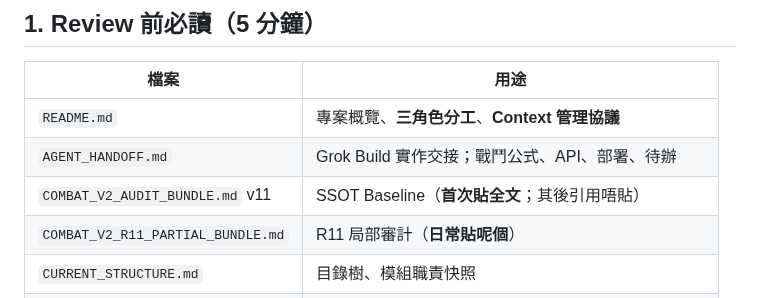
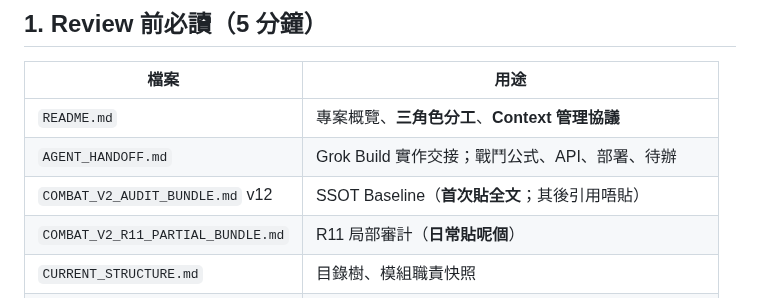
Before and after one commit to Takjai18/oikonomia, a Markdown page: GEMINI_REVIEW.md, the part around the change. Rendered like a GitHub page.

Commit message:
docs: GEMINI_REVIEW v12 bundle reference

```diff
--- a/GEMINI_REVIEW.md
+++ b/GEMINI_REVIEW.md
@@ -104,7 +104,7 @@ Baseline：COMBAT_V2_AUDIT_BUNDLE v12（已讀，唔貼全文）· 或貼 COMBAT
 |------|------|
 | `README.md` | 專案概覽、**三角色分工**、**Context 管理協議** |
 | `AGENT_HANDOFF.md` | Grok Build 實作交接；戰鬥公式、API、部署、待辦 |
-| `COMBAT_V2_AUDIT_BUNDLE.md` v11 | SSOT Baseline（**首次貼全文**；其後引用唔貼） |
+| `COMBAT_V2_AUDIT_BUNDLE.md` v12 | SSOT Baseline（**首次貼全文**；其後引用唔貼） |
 | `COMBAT_V2_R11_PARTIAL_BUNDLE.md` | R11 局部審計（**日常貼呢個**） |
 | `CURRENT_STRUCTURE.md` | 目錄樹、模組職責快照 |
 | **本文** `GEMINI_REVIEW.md` | Review / Debug 範圍、優先級、輸出格式、已修復對照 |
```
